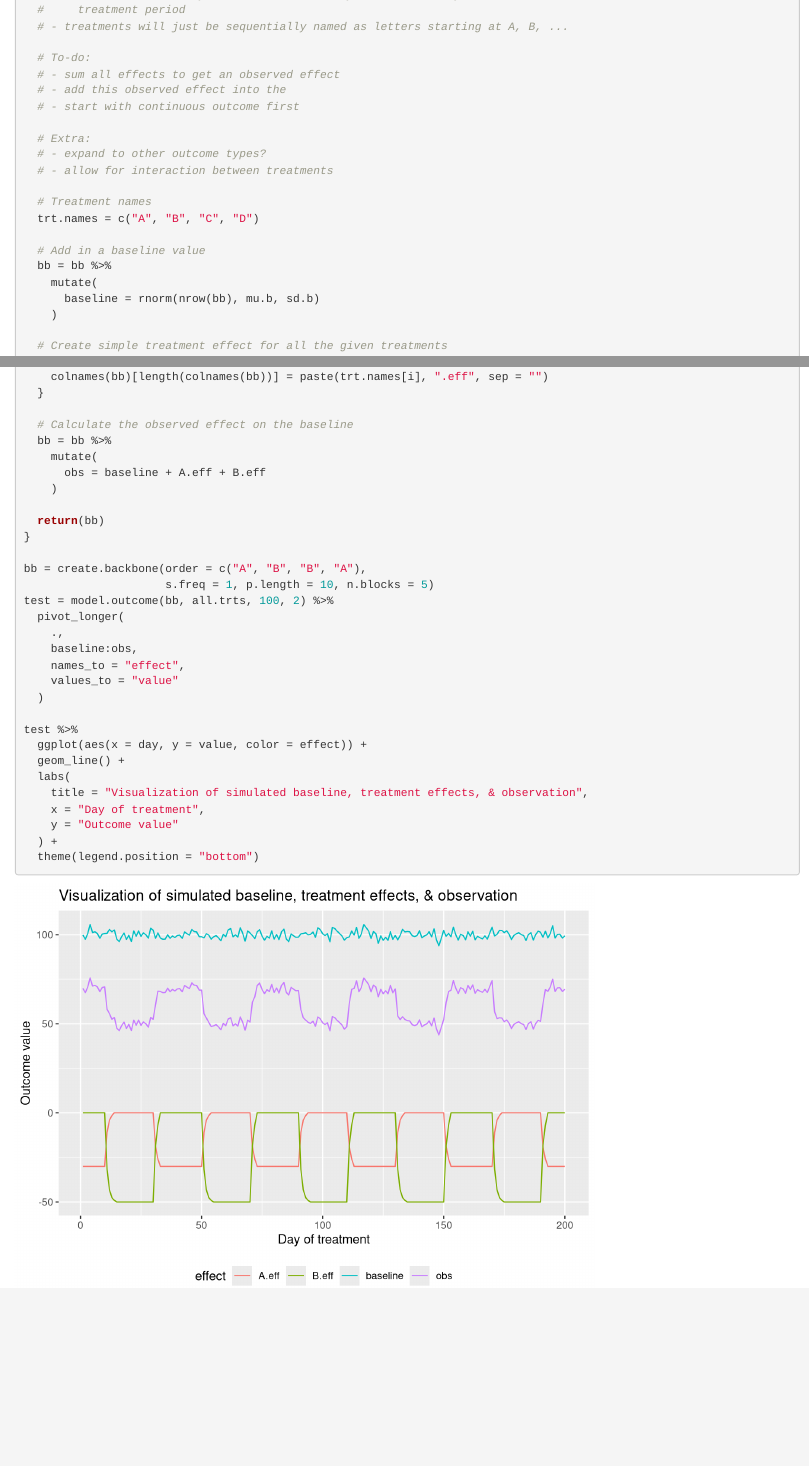
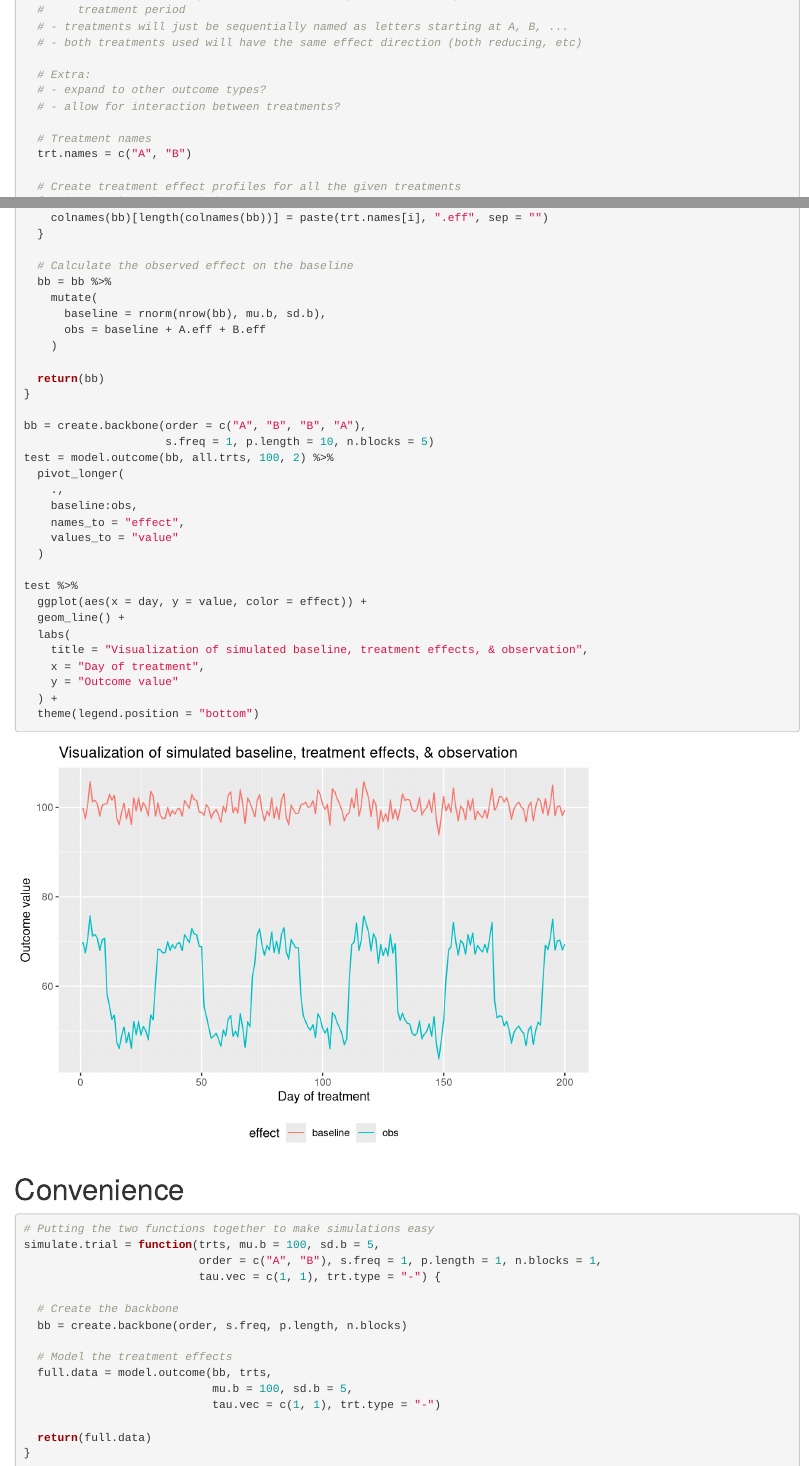
Before and after one commit to thecbp/n-of-1, an R Markdown document (framework.Rmd): the page in a window 1100 px wide, from 2800 px down, and a second part further down, joined at a grey line. Rendered offline with R 4.5, knitr and Pandoc, with nearby package versions; code that draws random numbers runs with fixed seeds of ours.

Commit message:
Convenience functions are nice

````diff
--- a/framework.Rmd
+++ b/framework.Rmd
@@ -127,21 +127,13 @@ model.outcome = function(bb,
   # - assume that the carryover and run-in of any treatment always will be smaller than the
   #     treatment period
   # - treatments will just be sequentially named as letters starting at A, B, ...
-
-  # To-do:
-  # - sum all effects to get an observed effect
-  # - add this observed effect into the
-  # - start with continuous outcome first
+  # - both treatments used will have the same effect direction (both reducing, etc)
 
   # Extra:
   # - expand to other outcome types?
-  # - allow for interaction between treatments
+  # - allow for interaction between treatments?
 
   # Treatment names
-  trt.names = c("A", "B", "C", "D")
+  trt.names = c("A", "B")
 
-  # Add in a baseline value
-  bb = bb %>%
-    mutate(
-      baseline = rnorm(nrow(bb), mu.b, sd.b)
-    )
+  # Create treatment effect profiles for all the given treatments
@@ -148,6 +141,5 @@ model.outcome = function(bb,
 
-  # Create simple treatment effect for all the given treatments
-  for (i in 1:length(trts)) {
+    # Start with simple on/off to place in effects
     bb = bb %>%
       mutate(
         trt.e = ifelse(treatment == trt.names[i], trts[[i]]$effect, 0)
@@ -195,6 +187,7 @@ model.outcome = function(bb,
   # Calculate the observed effect on the baseline
   bb = bb %>%
     mutate(
+      baseline = rnorm(nrow(bb), mu.b, sd.b),
       obs = baseline + A.eff + B.eff
     )
 
@@ -221,3 +214,23 @@ test %>%
   ) +
   theme(legend.position = "bottom")
 ```
+
+# Convenience
+
+```{r}
+# Putting the two functions together to make simulations easy
+simulate.trial = function(trts, mu.b = 100, sd.b = 5,
+                          order = c("A", "B"), s.freq = 1, p.length = 1, n.blocks = 1,
+                          tau.vec = c(1, 1), trt.type = "-") {
+
+  # Create the backbone
+  bb = create.backbone(order, s.freq, p.length, n.blocks)
+
+  # Model the treatment effects
+  full.data = model.outcome(bb, trts,
+                            mu.b = 100, sd.b = 5,
+                            tau.vec = c(1, 1), trt.type = "-")
+
+  return(full.data)
+}
+```
````
Also changed, not shown: framework.Rmd (5 more changed lines).
